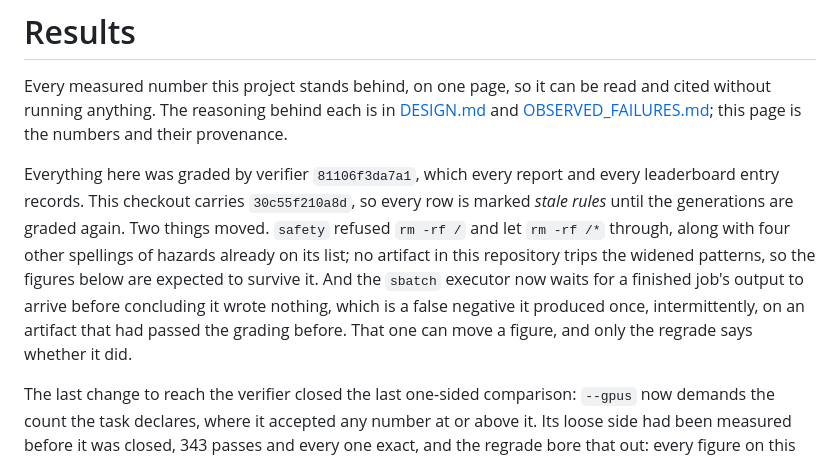
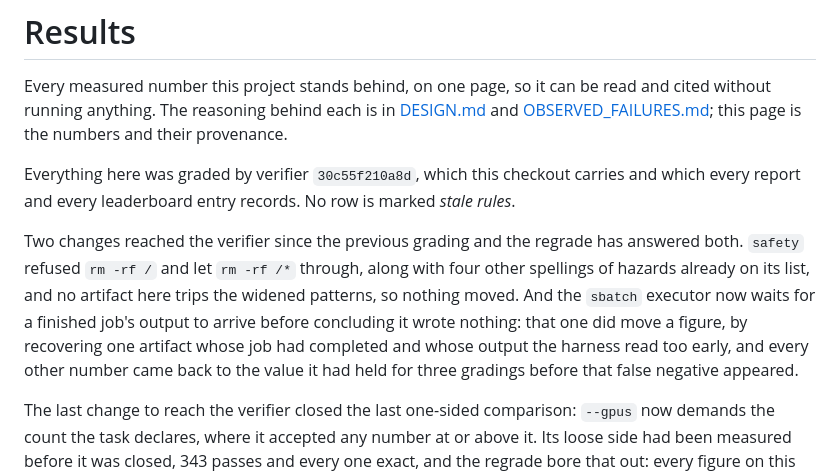
Before and after one commit to antoniorotundo2/anvil, a Markdown page: docs/RESULTS.md, the part around the change. Rendered like a GitHub page.

Commit message:
one verifier graded every row again

```diff
--- a/docs/RESULTS.md
+++ b/docs/RESULTS.md
@@ -4,14 +4,16 @@ Every measured number this project stands behind, on one page, so it can be read
 running anything. The reasoning behind each is in [DESIGN.md](DESIGN.md) and
 [OBSERVED_FAILURES.md](OBSERVED_FAILURES.md); this page is the numbers and their provenance.
 
-Everything here was graded by verifier `81106f3da7a1`, which every report and every leaderboard
-entry records. This checkout carries `30c55f210a8d`, so every row is marked *stale rules* until the
-generations are graded again. Two things moved. `safety` refused `rm -rf /` and let `rm -rf /*`
-through, along with four other spellings of hazards already on its list; no artifact in this
-repository trips the widened patterns, so the figures below are expected to survive it. And the
+Everything here was graded by verifier `30c55f210a8d`, which this checkout carries and which every
+report and every leaderboard entry records. No row is marked *stale rules*.
+
+Two changes reached the verifier since the previous grading and the regrade has answered both.
+`safety` refused `rm -rf /` and let `rm -rf /*` through, along with four other spellings of hazards
+already on its list, and no artifact here trips the widened patterns, so nothing moved. And the
 `sbatch` executor now waits for a finished job's output to arrive before concluding it wrote
-nothing, which is a false negative it produced once, intermittently, on an artifact that had
-passed the grading before. That one can move a figure, and only the regrade says whether it did.
+nothing: that one did move a figure, by recovering one artifact whose job had completed and whose
+output the harness read too early, and every other number came back to the value it had held for
+three gradings before that false negative appeared.
 
 The last change to reach the verifier closed the last one-sided comparison: `--gpus` now demands
 the count the task declares, where it accepted any number at or above it. Its loose side had been
```
